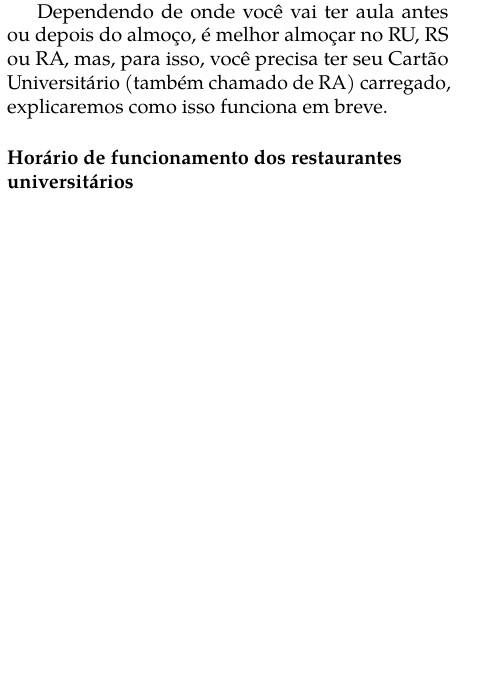
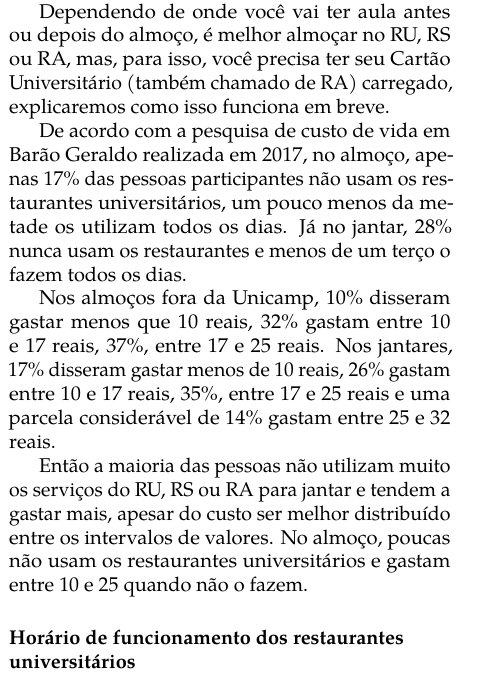
Before and after one commit to cacounicamp/Manual-do-Bixo, a LaTeX book (manual_do_bixo.tex, which reads 02-barao/comida.tex): part of one column of page 21 of 75, cut so that both start at the same text, the shorter picture padded with empty space. Compiled offline with pdfLaTeX.

Commit message:
Adicionando estatísticas sobre gastos com alimentos

```diff
--- a/02-barao/comida.tex
+++ b/02-barao/comida.tex
@@ -60,6 +60,23 @@ Dependendo de onde você vai ter aula antes ou depois do almoço, é melhor
 almoçar no RU, RS ou RA, mas, para isso, você precisa ter seu Cartão
 Universitário (também chamado de RA) carregado, explicaremos como isso funciona
 em breve.
+
+De acordo com a pesquisa de custo de vida em Barão Geraldo realizada em 2017,
+no almoço, apenas 17\% das pessoas participantes não usam os restaurantes
+universitários, um pouco menos da metade os utilizam todos os dias. Já no
+jantar, 28\% nunca usam os restaurantes e menos de um terço o fazem todos os
+dias.
+
+Nos almoços fora da Unicamp, 10\% disseram gastar menos que 10 reais, 32\%
+gastam entre 10 e 17 reais, 37\%, entre 17 e 25 reais. Nos jantares, 17\%
+disseram gastar menos de 10 reais, 26\% gastam entre 10 e 17 reais, 35\%,
+entre 17 e 25 reais e uma parcela considerável de 14\% gastam entre 25 e 32
+reais.
+
+Então a maioria das pessoas não utilizam muito os serviços do RU, RS ou RA para
+jantar e tendem a gastar mais, apesar do custo ser melhor distribuído entre os
+intervalos de valores. No almoço, poucas não usam os restaurantes
+universitários e gastam entre 10 e 25 quando não o fazem.
 
 \subsubsection{Horário de funcionamento dos restaurantes universitários}
 
```
